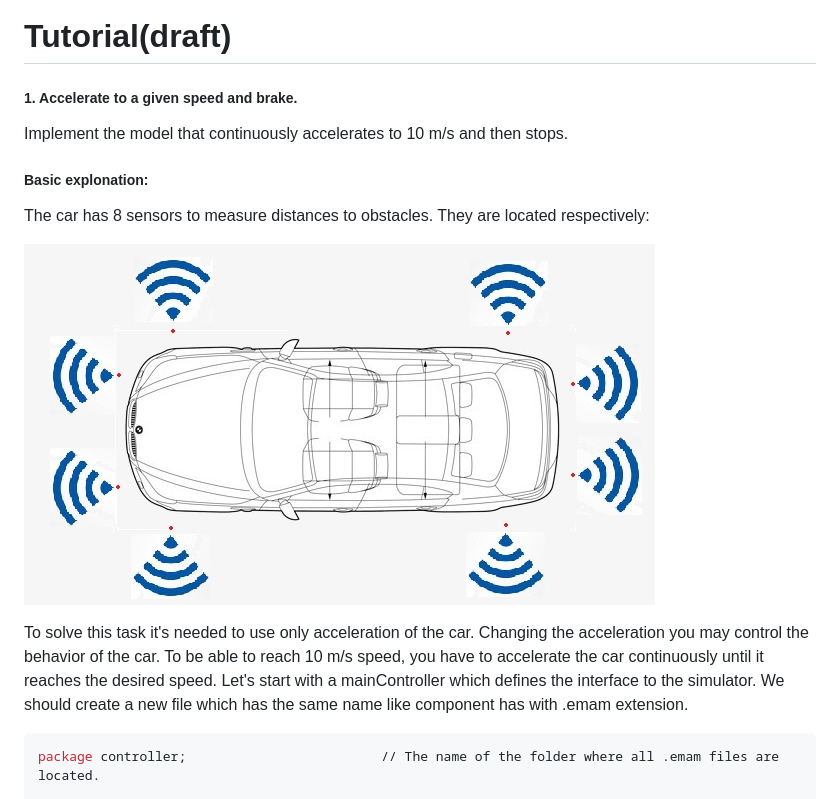
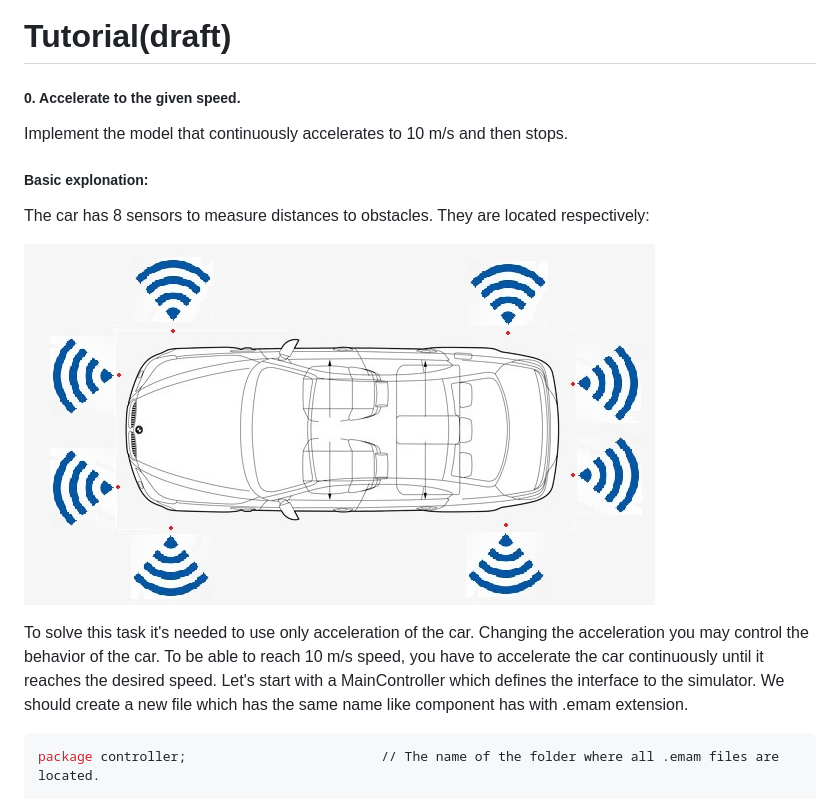
Before and after one commit to strepkov/demonstrator, a Markdown page: tutorialText/tutorial00.md, the part around the change printed below. GitHub-like rendering.

````diff
--- a/tutorialText/tutorial01.md
+++ b/tutorialText/tutorial00.md
@@ -1,14 +1,14 @@
 # Tutorial(draft)
 
-##### 1. Accelerate to a given speed and brake.
+##### 0. Accelerate to the given speed.
 Implement the model that continuously accelerates to 10 m/s and then stops.
 
 ##### Basic explonation:
 The car has 8 sensors to measure distances to obstacles. They are located respectively:
 
-![alt text](../tutorialText/car_with_sensors.jpg)
+![alt text](../tutorialText/car-with-sensors.jpg)
 
-To solve this task it's needed to use only acceleration of the car. Changing the acceleration you may control the behavior of the car. To be able to reach 10 m/s speed, you have to accelerate the car continuously until it reaches the desired speed. Let's start with a mainController which defines the interface to the simulator. We should create a new file which has the same name like component has with .emam extension.
+To solve this task it's needed to use only acceleration of the car. Changing the acceleration you may control the behavior of the car. To be able to reach 10 m/s speed, you have to accelerate the car continuously until it reaches the desired speed. Let's start with a MainController which defines the interface to the simulator. We should create a new file which has the same name like component has with .emam extension.
 
 ```sh
 package controller;                         // The name of the folder where all .emam files are located.
````
Also changed, not shown: other parts of tutorialText/tutorial00.md (+7 -35 lines), tutorialText/car-with-controller.png (added), tutorialText/car-with-sensors.jpg (renamed from tutorialText/car_with_sensors.jpg).
